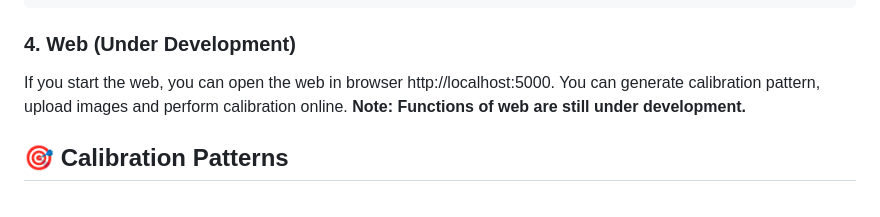
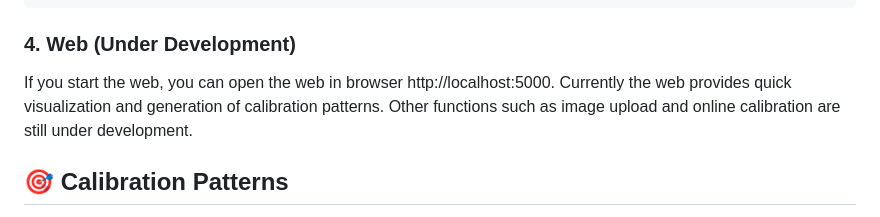
Before and after one commit to yizhongzhang1989/camera_calibration_toolkit, a Markdown page: README.md, the part around the change. Drawn GitHub-style.

```diff
--- a/README.md
+++ b/README.md
@@ -167,7 +167,7 @@ else:
 
 ### 4. Web (Under Development)
 
-If you start the web, you can open the web in browser http://localhost:5000. You can generate calibration pattern, upload images and perform calibration online. **Note: Functions of web are still under development.**
+If you start the web, you can open the web in browser http://localhost:5000. Currently the web provides quick visualization and generation of calibration patterns. Other functions such as image upload and online calibration are still under development.
 
 
 ## 🎯 Calibration Patterns
```
